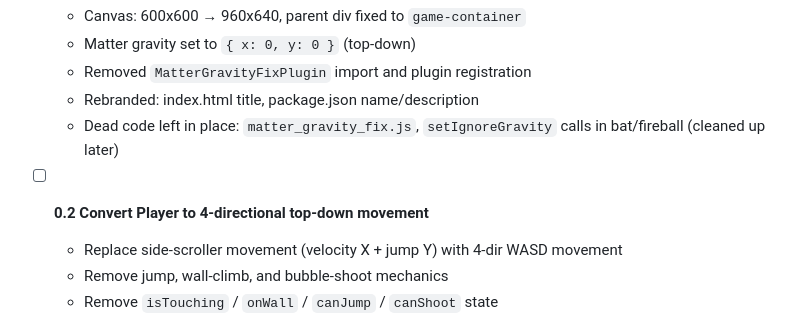
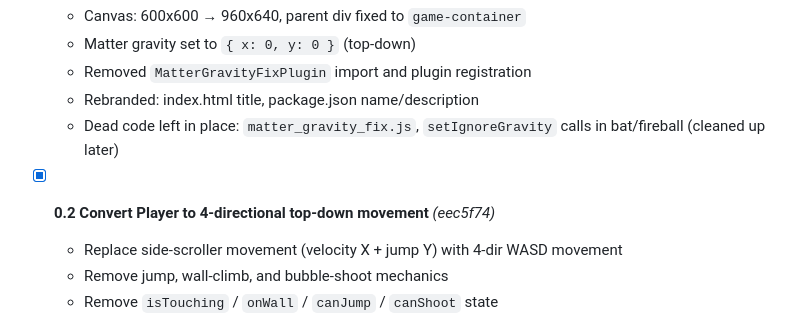
Before and after one commit to m3ssana/swampfire, a Markdown page: TODO.md, the part around the change. GitHub-like rendering.

Commit message:
Update TODO.md with 0.2 completion notes and commit hash
Co-Authored-By: Claude Sonnet 4.6 <noreply@anthropic.com>

```diff
--- a/TODO.md
+++ b/TODO.md
@@ -15,7 +15,7 @@ Each task is small enough to fit in a single Claude Code session.
   - Rebranded: index.html title, package.json name/description
   - Dead code left in place: `matter_gravity_fix.js`, `setIgnoreGravity` calls in bat/fireball (cleaned up later)
 
-- [ ] **0.2 Convert Player to 4-directional top-down movement**
+- [x] **0.2 Convert Player to 4-directional top-down movement** _(eec5f74)_
   - Replace side-scroller movement (velocity X + jump Y) with 4-dir WASD movement
   - Remove jump, wall-climb, and bubble-shoot mechanics
   - Remove `isTouching` / `onWall` / `canJump` / `canShoot` state
```
